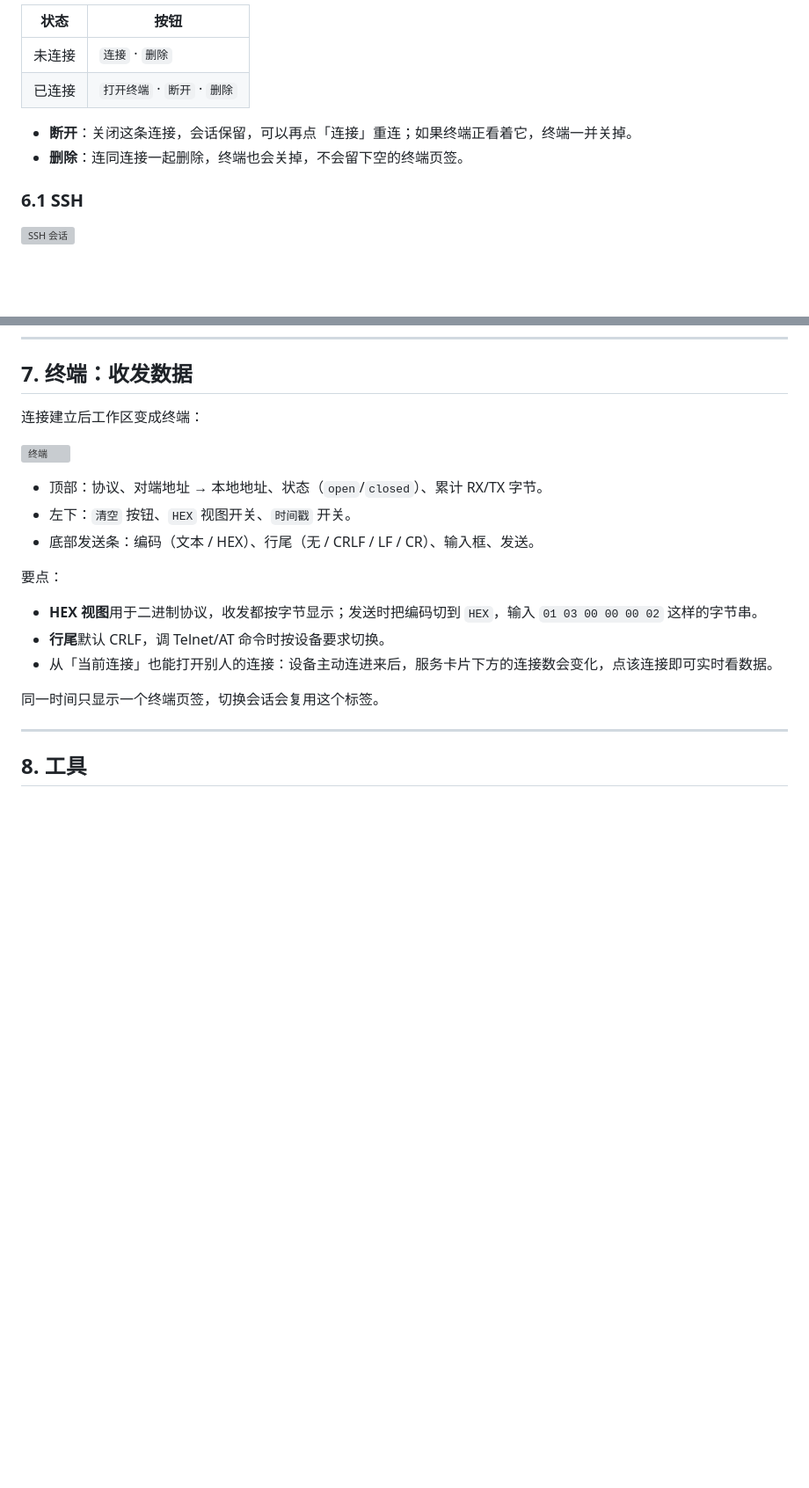
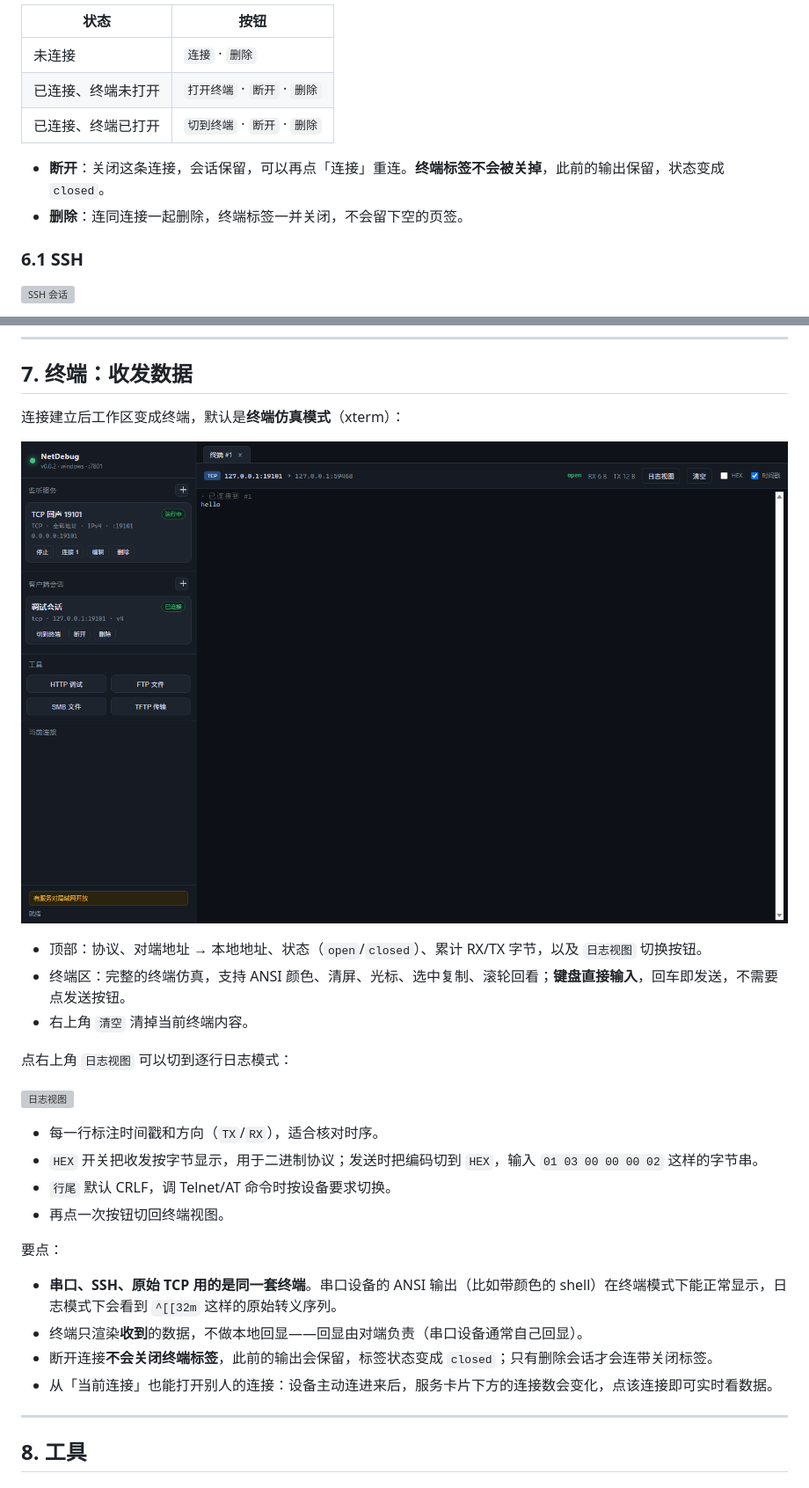
Before and after one commit to tangshenfei/NetDebug, a Markdown page: docs/user-guide.md, 2 parts joined by grey strips. Shown at 88% size. Rendered like a GitHub page; pictures changed too: docs/images/guide/31-terminal-xterm.png (added); blank space fills up the shorter version; grey boxes are pictures that could not be loaded.

Commit message:
终端改为 xterm 仿真（ANSI 颜色/光标/键盘直通），断开连接保留终端与历史输出，会话按钮按状态显示切到终端

```diff
--- a/docs/user-guide.md
+++ b/docs/user-guide.md
@@ -251,10 +251,11 @@ UDP/69 类服务，只做单文件读写，适合给设备刷固件：
 | 状态 | 按钮 |
 |---|---|
 | 未连接 | `连接` · `删除` |
-| 已连接 | `打开终端` · `断开` · `删除` |
+| 已连接、终端未打开 | `打开终端` · `断开` · `删除` |
+| 已连接、终端已打开 | `切到终端` · `断开` · `删除` |
 
-- **断开**：关闭这条连接，会话保留，可以再点「连接」重连；如果终端正看着它，终端一并关掉。
-- **删除**：连同连接一起删除，终端也会关掉，不会留下空的终端页签。
+- **断开**：关闭这条连接，会话保留，可以再点「连接」重连。**终端标签不会被关掉**，此前的输出保留，状态变成 `closed`。
+- **删除**：连同连接一起删除，终端标签一并关闭，不会留下空的页签。
 
 ### 6.1 SSH
 
@@ -272,21 +273,29 @@ UDP/69 类服务，只做单文件读写，适合给设备刷固件：
 
 ## 7. 终端：收发数据
 
-连接建立后工作区变成终端：
+连接建立后工作区变成终端，默认是**终端仿真模式**（xterm）：
 
-![终端](images/guide/11-terminal.png)
+![终端仿真](images/guide/31-terminal-xterm.png)
 
-- 顶部：协议、对端地址 → 本地地址、状态（`open`/`closed`）、累计 RX/TX 字节。
-- 左下：`清空` 按钮、`HEX` 视图开关、`时间戳` 开关。
-- 底部发送条：编码（文本 / HEX）、行尾（无 / CRLF / LF / CR）、输入框、发送。
+- 顶部：协议、对端地址 → 本地地址、状态（`open`/`closed`）、累计 RX/TX 字节，以及 `日志视图` 切换按钮。
+- 终端区：完整的终端仿真，支持 ANSI 颜色、清屏、光标、选中复制、滚轮回看；**键盘直接输入**，回车即发送，不需要点发送按钮。
+- 右上角 `清空` 清掉当前终端内容。
+
+点右上角 `日志视图` 可以切到逐行日志模式：
+
+![日志视图](images/guide/11-terminal.png)
+
+- 每一行标注时间戳和方向（`TX`/`RX`），适合核对时序。
+- `HEX` 开关把收发按字节显示，用于二进制协议；发送时把编码切到 `HEX`，输入 `01 03 00 00 00 02` 这样的字节串。
+- `行尾` 默认 CRLF，调 Telnet/AT 命令时按设备要求切换。
+- 再点一次按钮切回终端视图。
 
 要点：
 
-- **HEX 视图**用于二进制协议，收发都按字节显示；发送时把编码切到 `HEX`，输入 `01 03 00 00 00 02` 这样的字节串。
-- **行尾**默认 CRLF，调 Telnet/AT 命令时按设备要求切换。
+- **串口、SSH、原始 TCP 用的是同一套终端**。串口设备的 ANSI 输出（比如带颜色的 shell）在终端模式下能正常显示，日志模式下会看到 `^[[32m` 这样的原始转义序列。
+- 终端只渲染**收到**的数据，不做本地回显——回显由对端负责（串口设备通常自己回显）。
+- 断开连接**不会关闭终端标签**，此前的输出会保留，标签状态变成 `closed`；只有删除会话才会连带关闭标签。
 - 从「当前连接」也能打开别人的连接：设备主动连进来后，服务卡片下方的连接数会变化，点该连接即可实时看数据。
-
-同一时间只显示一个终端页签，切换会话会复用这个标签。
 
 ---
 
```
Also changed, not shown: THIRD_PARTY.md (+2 -0 lines), 8 other files.
